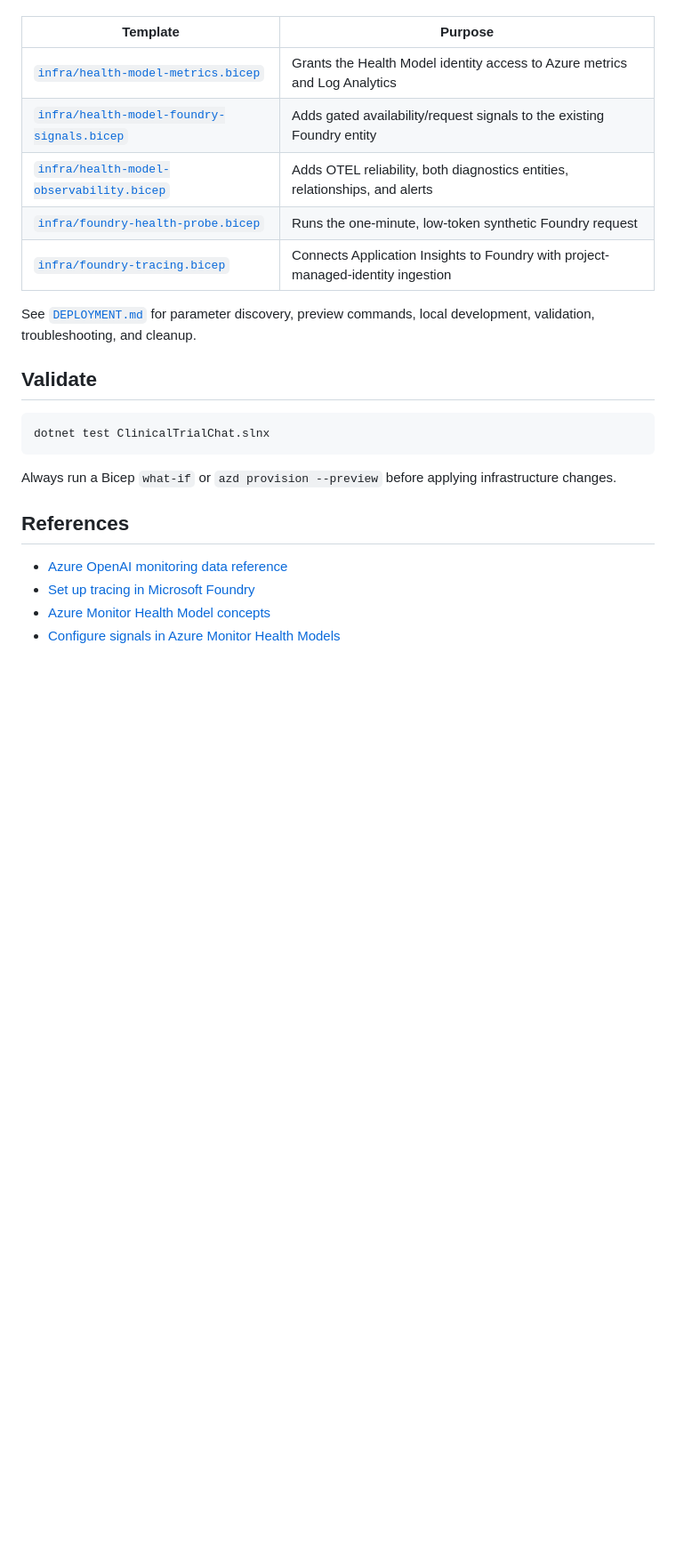
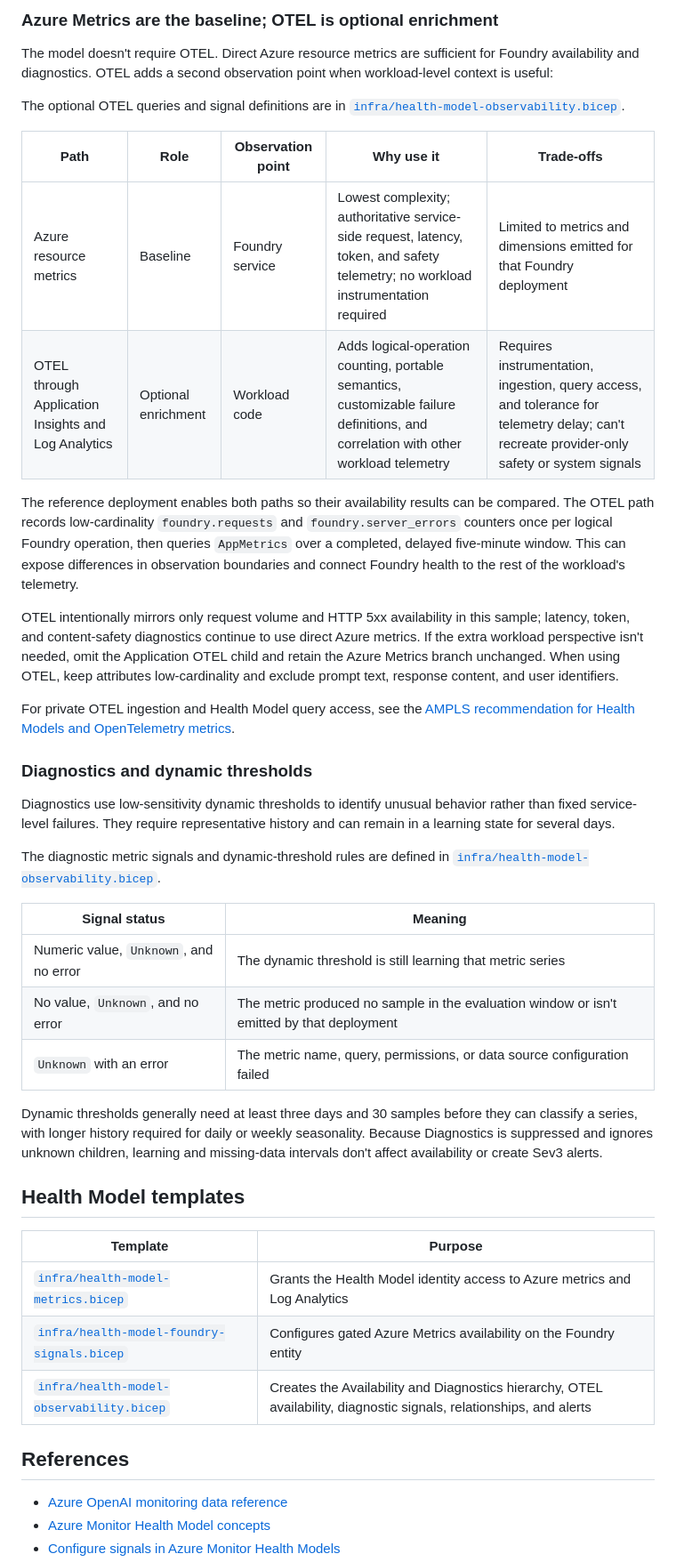
Before and after one commit to mariehalloran/foundry-health-models-example, a Markdown page: README.md, the part around the change printed below. Shown: that part at 89% size. Rendered like a GitHub page; blank space fills up the shorter version.

````diff
--- a/README.md
+++ b/README.md
@@ -143,25 +58,44 @@ The Health Model templates are separate from the main application deployment so
+### Azure Metrics are the baseline; OTEL is optional enrichment
+
+The model doesn't require OTEL. Direct Azure resource metrics are sufficient for Foundry availability and diagnostics. OTEL adds a second observation point when workload-level context is useful:
+
+The optional OTEL queries and signal definitions are in [`infra/health-model-observability.bicep`](infra/health-model-observability.bicep).
+
+| Path | Role | Observation point | Why use it | Trade-offs |
+| --- | --- | --- | --- | --- |
+| Azure resource metrics | Baseline | Foundry service | Lowest complexity; authoritative service-side request, latency, token, and safety telemetry; no workload instrumentation required | Limited to metrics and dimensions emitted for that Foundry deployment |
+| OTEL through Application Insights and Log Analytics | Optional enrichment | Workload code | Adds logical-operation counting, portable semantics, customizable failure definitions, and correlation with other workload telemetry | Requires instrumentation, ingestion, query access, and tolerance for telemetry delay; can't recreate provider-only safety or system signals |
+
+The reference deployment enables both paths so their availability results can be compared. The OTEL path records low-cardinality `foundry.requests` and `foundry.server_errors` counters once per logical Foundry operation, then queries `AppMetrics` over a completed, delayed five-minute window. This can expose differences in observation boundaries and connect Foundry health to the rest of the workload's telemetry.
+
+OTEL intentionally mirrors only request volume and HTTP 5xx availability in this sample; latency, token, and content-safety diagnostics continue to use direct Azure metrics. If the extra workload perspective isn't needed, omit the Application OTEL child and retain the Azure Metrics branch unchanged. When using OTEL, keep attributes low-cardinality and exclude prompt text, response content, and user identifiers.
+
+For private OTEL ingestion and Health Model query access, see the [AMPLS recommendation for Health Models and OpenTelemetry metrics](docs/ampls-health-model-otel-recommendation.md).
+
+### Diagnostics and dynamic thresholds
+
+Diagnostics use low-sensitivity dynamic thresholds to identify unusual behavior rather than fixed service-level failures. They require representative history and can remain in a learning state for several days.
+
+The diagnostic metric signals and dynamic-threshold rules are defined in [`infra/health-model-observability.bicep`](infra/health-model-observability.bicep).
+
+| Signal status | Meaning |
+| --- | --- |
+| Numeric value, `Unknown`, and no error | The dynamic threshold is still learning that metric series |
+| No value, `Unknown`, and no error | The metric produced no sample in the evaluation window or isn't emitted by that deployment |
+| `Unknown` with an error | The metric name, query, permissions, or data source configuration failed |
+
+Dynamic thresholds generally need at least three days and 30 samples before they can classify a series, with longer history required for daily or weekly seasonality. Because Diagnostics is suppressed and ignores unknown children, learning and missing-data intervals don't affect availability or create Sev3 alerts.
+
+## Health Model templates
 
 | Template | Purpose |
 | --- | --- |
 | [`infra/health-model-metrics.bicep`](infra/health-model-metrics.bicep) | Grants the Health Model identity access to Azure metrics and Log Analytics |
-| [`infra/health-model-foundry-signals.bicep`](infra/health-model-foundry-signals.bicep) | Adds gated availability/request signals to the existing Foundry entity |
-| [`infra/health-model-observability.bicep`](infra/health-model-observability.bicep) | Adds OTEL reliability, both diagnostics entities, relationships, and alerts |
-| [`infra/foundry-health-probe.bicep`](infra/foundry-health-probe.bicep) | Runs the one-minute, low-token synthetic Foundry request |
-| [`infra/foundry-tracing.bicep`](infra/foundry-tracing.bicep) | Connects Application Insights to Foundry with project-managed-identity ingestion |
-
-See [`DEPLOYMENT.md`](DEPLOYMENT.md) for parameter discovery, preview commands, local development, validation, troubleshooting, and cleanup.
-
-## Validate
-
-```bash
-dotnet test ClinicalTrialChat.slnx
-```
-
-Always run a Bicep `what-if` or `azd provision --preview` before applying infrastructure changes.
+| [`infra/health-model-foundry-signals.bicep`](infra/health-model-foundry-signals.bicep) | Configures gated Azure Metrics availability on the Foundry entity |
+| [`infra/health-model-observability.bicep`](infra/health-model-observability.bicep) | Creates the Availability and Diagnostics hierarchy, OTEL availability, diagnostic signals, relationships, and alerts |
 
 ## References
 
 - [Azure OpenAI monitoring data reference](https://learn.microsoft.com/azure/foundry/openai/monitor-openai-reference)
-- [Set up tracing in Microsoft Foundry](https://learn.microsoft.com/azure/foundry/observability/how-to/trace-agent-setup)
 - [Azure Monitor Health Model concepts](https://learn.microsoft.com/azure/azure-monitor/health-models/concepts)
 - [Configure signals in Azure Monitor Health Models](https://learn.microsoft.com/azure/azure-monitor/health-models/signals)
````
Also changed, not shown: other parts of README.md (+45 -125 lines), DEPLOYMENT.md (+44 -54 lines), docs/ampls-health-model-otel-recommendation.md (+3 -20 lines), docs/images/foundry-availability-gate.png (added), docs/images/foundry-health-model.png (added).
